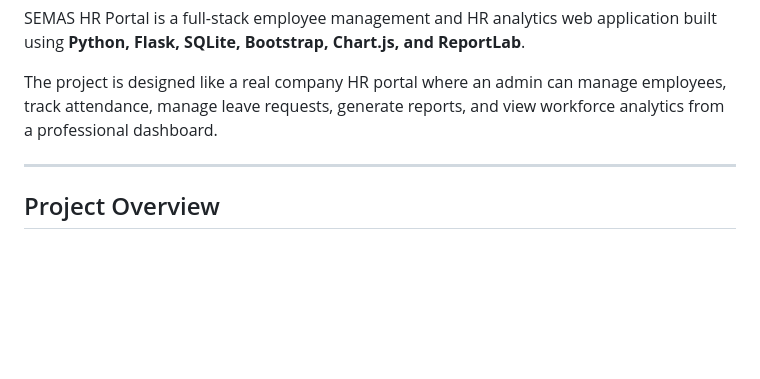
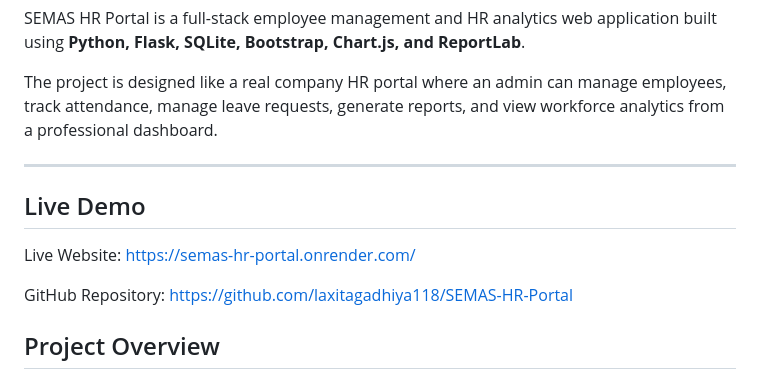
Before and after one commit to laxitagadhiya118/SEMAS-HR-Portal, a Markdown page: README.md, the part around the change. Rendered like a GitHub page; blank space fills up the shorter version.

Commit message:
https://semas-hr-portal.onrender.com/

```diff
--- a/README.md
+++ b/README.md
@@ -5,6 +5,11 @@ SEMAS HR Portal is a full-stack employee management and HR analytics web applica
 The project is designed like a real company HR portal where an admin can manage employees, track attendance, manage leave requests, generate reports, and view workforce analytics from a professional dashboard.
 
 ---
+## Live Demo
+
+Live Website: https://semas-hr-portal.onrender.com/
+
+GitHub Repository: https://github.com/laxitagadhiya118/SEMAS-HR-Portal
 
 ## Project Overview
 
```
